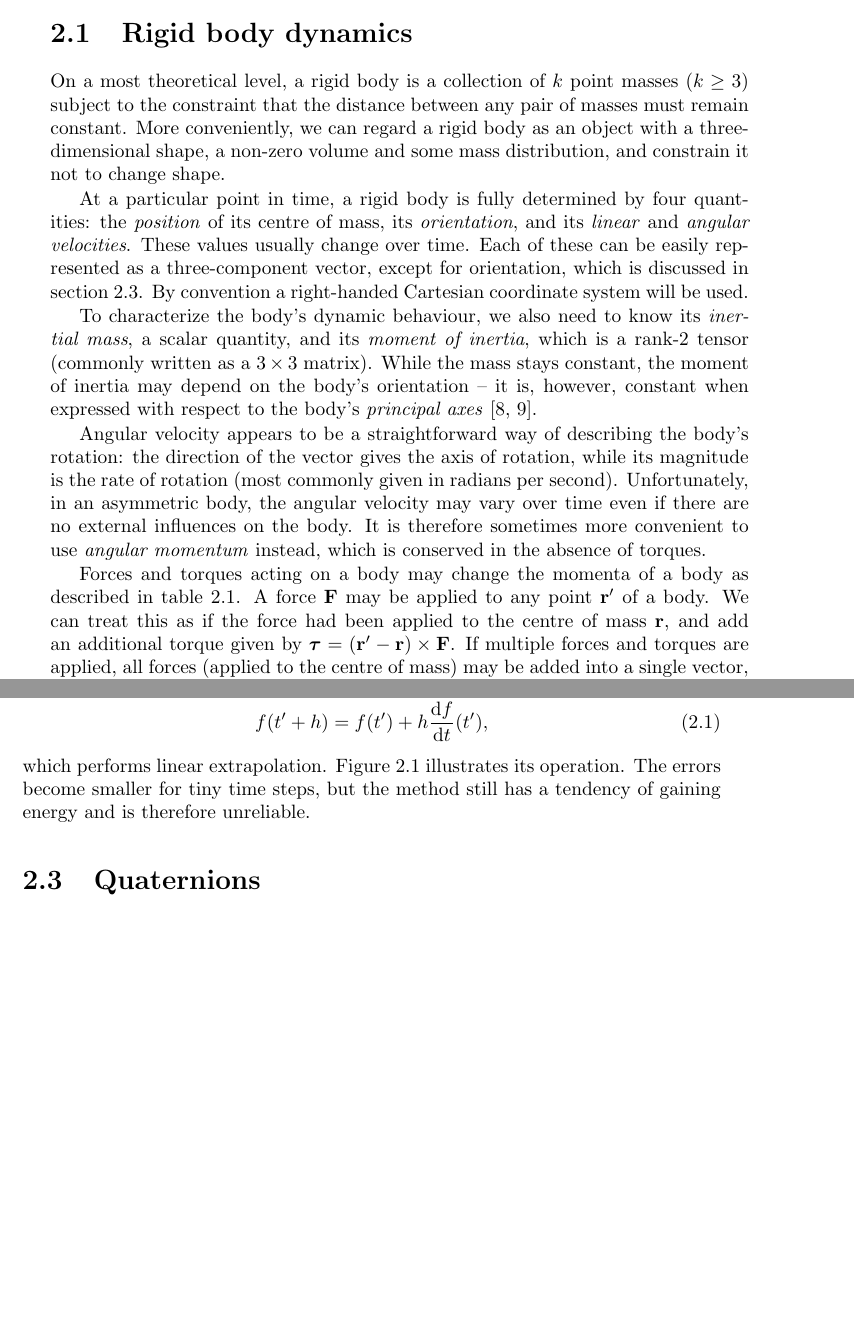
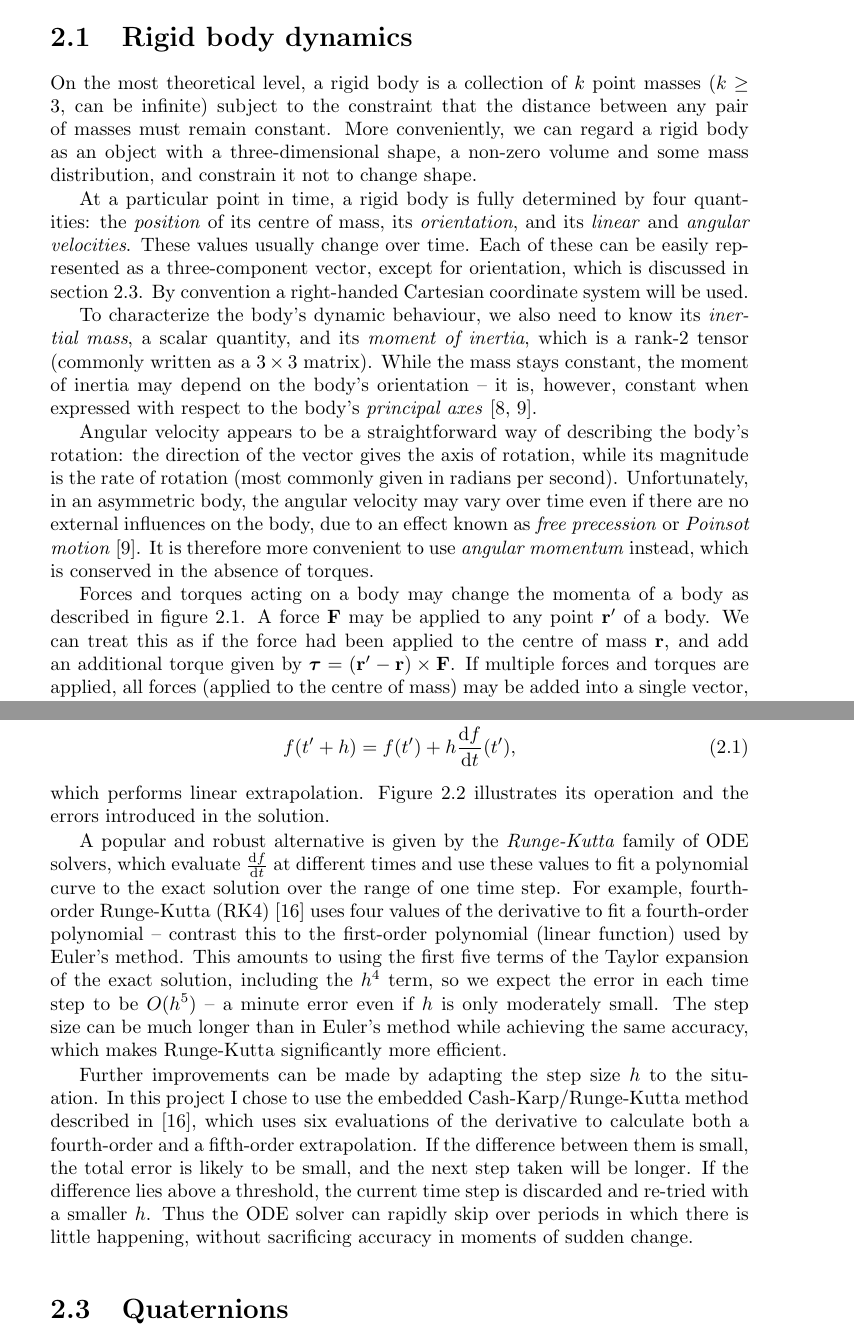
Before and after one commit to ept/maniation, a LaTeX thesis (diss.tex, which reads simulation.tex): two parts of pages 10 and 11 of 49 before the commit and two parts of pages 10 and 12 of 49 after it, joined at a grey line, cut so that both start at the same text, the shorter picture padded with empty space. Compiled offline with LaTeX, dvips and Ghostscript.

Commit message:
General editing, re-wording. Added paragraphs on RK4.
git-svn-id: file:///Users/martin/Documents/svnrepo/trunk/martin/text/university/part2project@1445 3ab4d77f-209f-454f-af32-ffe4b78d429c

```diff
--- a/simulation.tex
+++ b/simulation.tex
@@ -8,10 +8,11 @@ The preparatory work for this project splits into two parts:
 \end{itemize}
 
 \section{Rigid body dynamics\label{rigidBodyDynamics}}
-On a most theoretical level, a rigid body is a collection of $k$ point masses ($k \ge 3$) subject
-to the constraint that the distance between any pair of masses must remain constant. More
-conveniently, we can regard a rigid body as an object with a three-dimensional shape, a non-zero
-volume and some mass distribution, and constrain it not to change shape.
+On the most theoretical level, a rigid body is a collection of $k$ point masses ($k \ge 3$,
+can be infinite) subject to the constraint that the distance between any pair of masses must
+remain constant. More conveniently, we can regard a rigid body as an object with a
+three-dimensional shape, a non-zero volume and some mass distribution, and constrain it not to
+change shape.
 
 At a particular point in time, a rigid body is fully determined by four quantities: the
 \emph{position} of its centre of mass, its \emph{orientation}, and its \emph{linear} and
@@ -28,7 +29,8 @@ body's \emph{principal axes}~\cite{Feynman:63,Goldstein:80}.
 Angular velocity appears to be a straightforward way of describing the body's rotation: the
 direction of the vector gives the axis of rotation, while its magnitude is the rate of rotation
 (most commonly given in radians per second). Unfortunately, in an asymmetric body, the angular
-velocity may vary over time even if there are no external influences on the body. It is therefore
-sometimes more convenient to use \emph{angular momentum} instead, which is conserved in the
-absence of torques.
+velocity may vary over time even if there are no external influences on the body, due to an effect
+known as \emph{free precession} or \emph{Poinsot motion}~\cite{Goldstein:80}. It is therefore
+more convenient to use \emph{angular momentum} instead, which is conserved in the absence of
+torques.
 
@@ -44,10 +46,10 @@ Momentum & Linear momentum     & Angular momentum           \\
 External influence & Force $\ve{F} = \dot{\ve{p}}$ & Torque $\ve{\tau} = \dot{\ve{L}}$ \\\hline
 \end{tabular}}
 \caption{Summary of the physical quantities describing a rigid body\label{rigidBodySummary}}
-\end{table}
+\end{figure}
 
 Forces and torques acting on a body may change the momenta of a body as described in
-table~\ref{rigidBodySummary}. A force \ve{F} may be applied to any point $\ve{r}'$ of
+figure~\ref{rigidBodySummary}. A force \ve{F} may be applied to any point $\ve{r}'$ of
 a body. We can treat this as if the force had been applied to the centre of mass \ve{r}, and add
 an additional torque given by $\ve{\tau} = (\ve{r}' - \ve{r})\times\ve{F}$. If multiple
 forces and torques are applied, all forces (applied to the centre of mass) may be added into
@@ -84,6 +85,24 @@ simplest, most frequently-quoted and worst algorithm for this purpose is Euler's
 \begin{equation}
 f(t'+h) = f(t') + h\frac{\diff f}{\diff t}(t'),
 \end{equation}
-which performs linear extrapolation. Figure~\ref{eulersMethod} illustrates its operation. The
-errors become smaller for tiny time steps, but the method still has a tendency of gaining energy
-and is therefore unreliable.
+which performs linear extrapolation. Figure~\ref{eulersMethod} illustrates its operation and the
+errors introduced in the solution.
+
+A popular and robust alternative is given by the \emph{Runge-Kutta} family of ODE solvers, which
+evaluate $\frac{\diff f}{\diff t}$ at different times and use these values to fit a polynomial
+curve to the exact solution over the range of one time step. For example, fourth-order Runge-Kutta
+(RK4)~\cite{NRinC} uses four values of the derivative to fit a fourth-order polynomial~-- contrast
+this to the first-order polynomial (linear function) used by Euler's method. This amounts to using
+the first five terms of the Taylor expansion of the exact solution, including the $h^4$ term, so
+we expect the error in each time step to be $O(h^5)$~-- a minute error even if $h$ is only
+moderately small. The step size can be much longer than in Euler's method while achieving the same
+accuracy, which makes Runge-Kutta significantly more efficient.
+
+Further improvements can be made by adapting the step size $h$ to the situation. In this project
+I chose to use the embedded Cash-Karp/Runge-Kutta method described in~\cite{NRinC}, which uses
+six evaluations of the derivative to calculate both a fourth-order and a fifth-order
+extrapolation. If the difference between them is small, the total error is likely to be small,
+and the next step taken will be longer. If the difference lies above a threshold, the current
+time step is discarded and re-tried with a smaller $h$. Thus the ODE solver can rapidly skip over
+periods in which there is little happening, without sacrificing accuracy in moments of sudden
+change.
```
Also changed, not shown: simulation.tex (9 more changed lines).
